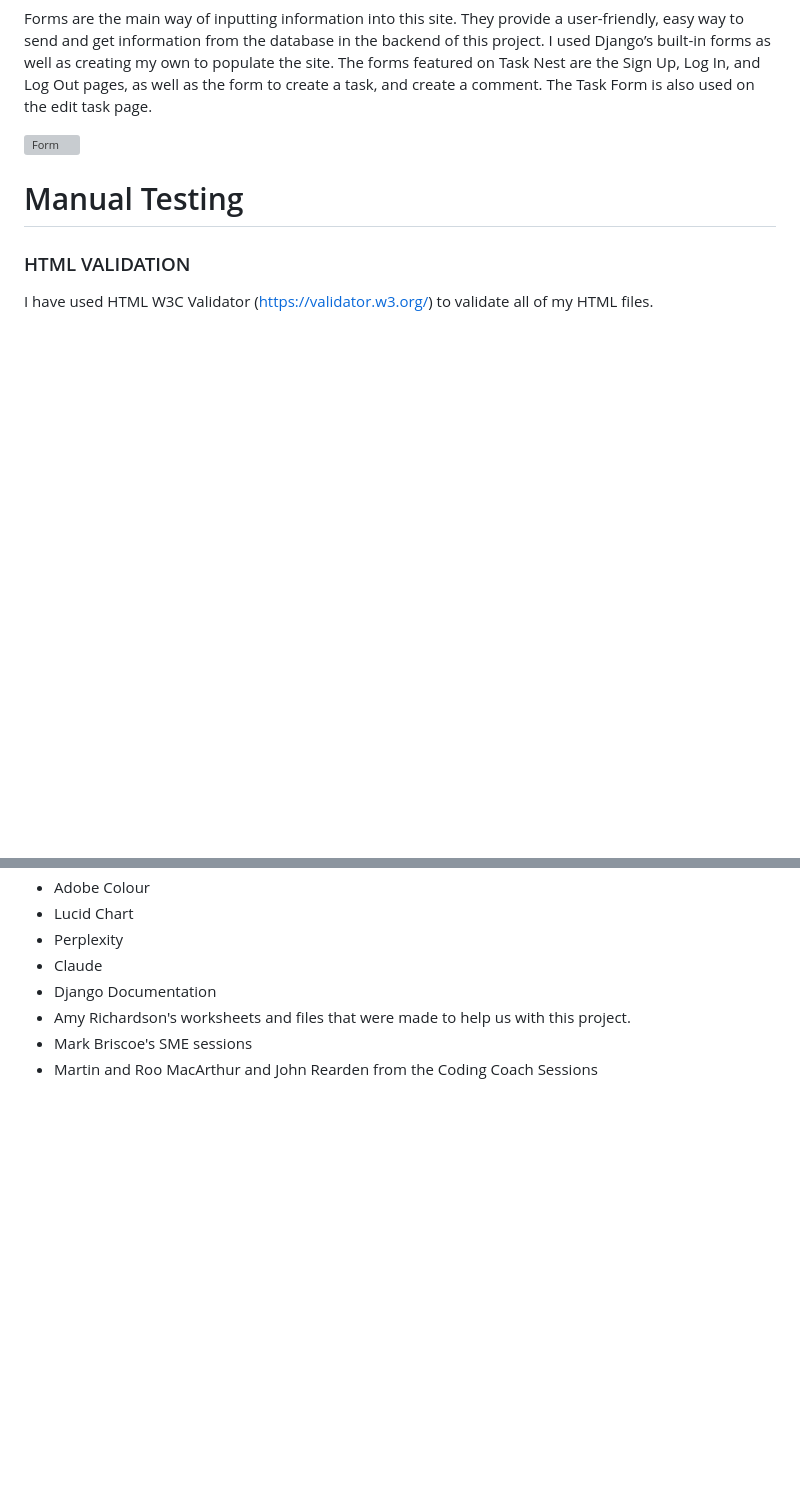
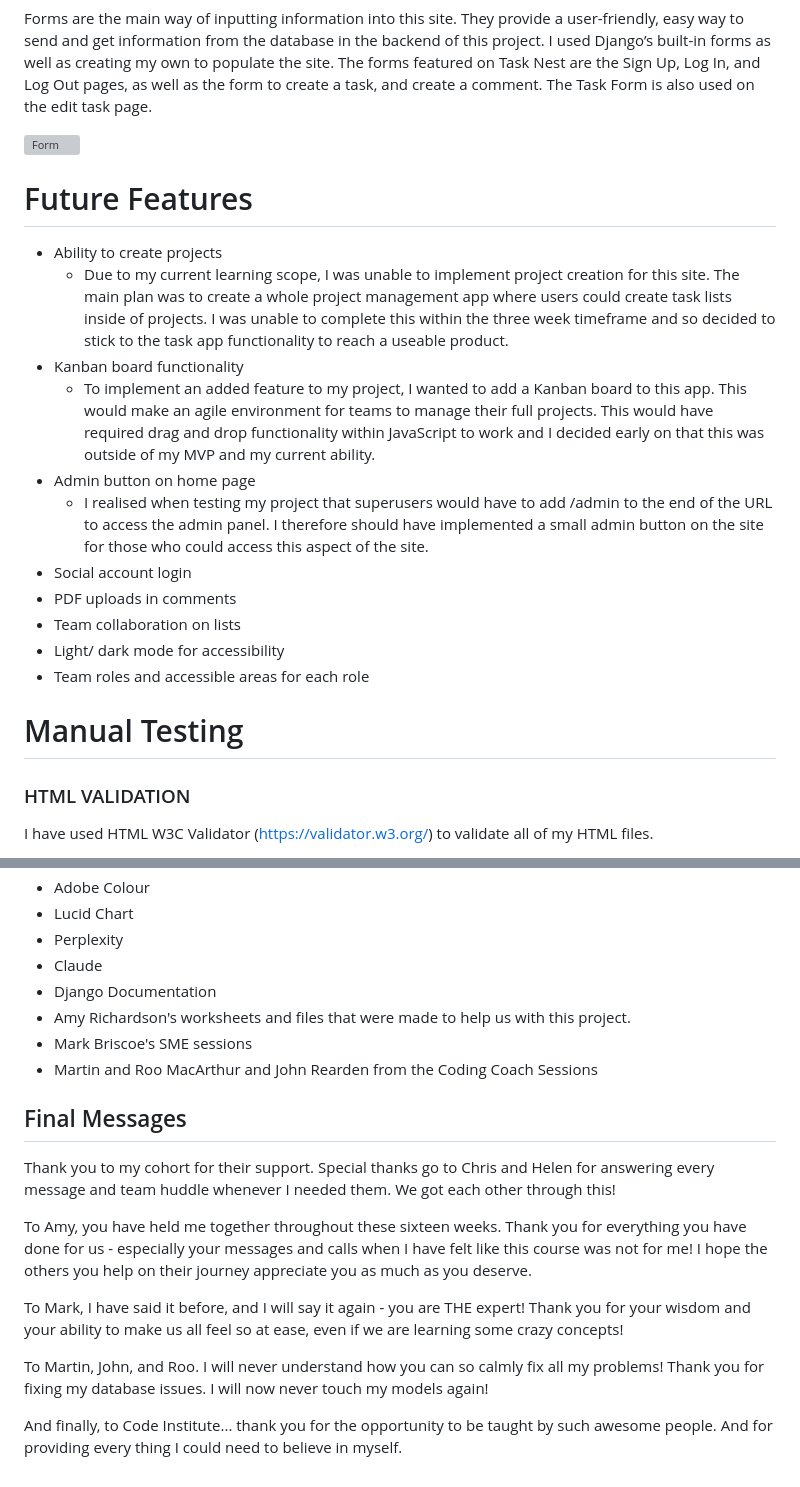
Before and after one commit to alexcurnow96/Task-Nest-Project, a Markdown page: README.md, 2 parts joined by grey strips. Rendered like a GitHub page; blank space fills up the shorter version; grey boxes are pictures that could not be loaded.

Commit message:
DOC: finished readme.md

```diff
--- a/README.md
+++ b/README.md
@@ -219,6 +219,21 @@ The forms featured on Task Nest are the Sign Up, Log In, and Log Out pages, as w
 
 ![Form](https://github.com/alexcurnow96/portfolio-project/blob/main/documentation/testing/taskform.png)
 
+# Future Features
+
+- Ability to create projects
+    - Due to my current learning scope, I was unable to implement project creation for this site. The main plan was to create a whole project management app where users could create task lists inside of projects. I was unable to complete this within the three week timeframe and so decided to stick to the task app functionality to reach a useable product.
+- Kanban board functionality
+    - To implement an added feature to my project, I wanted to add a Kanban board to this app. This would make an agile environment for teams to manage their full projects. This would have required drag and drop functionality within JavaScript to work and I decided early on that this was outside of my MVP and my current ability.
+- Admin button on home page
+    - I realised when testing my project that superusers would have to add /admin to the end of the URL to access the admin panel. I therefore should have implemented a small admin button on the site for those who could access this aspect of the site.
+- Social account login
+- PDF uploads in comments
+- Team collaboration on lists
+- Light/ dark mode for accessibility
+- Team roles and accessible areas for each role
+
+
 # Manual Testing
 
 ### HTML VALIDATION
@@ -337,3 +352,14 @@ The site was deployed to Heroku. The steps to deploy are as follows:
 - Amy Richardson's worksheets and files that were made to help us with this project.
 - Mark Briscoe's SME sessions
 - Martin and Roo MacArthur and John Rearden from the Coding Coach Sessions
+
+## Final Messages
+Thank you to my cohort for their support. Special thanks go to Chris and Helen for answering every message and team huddle whenever I needed them. We got each other through this!
+
+To Amy, you have held me together throughout these sixteen weeks. Thank you for everything you have done for us - especially your messages and calls when I have felt like this course was not for me! I hope the others you help on their journey appreciate you as much as you deserve.
+
+To Mark, I have said it before, and I will say it again - you are THE expert! Thank you for your wisdom and your ability to make us all feel so at ease, even if we are learning some crazy concepts!
+
+To Martin, John, and Roo. I will never understand how you can so calmly fix all my problems! Thank you for fixing my database issues. I will now never touch my models again!
+
+And finally, to Code Institute... thank you for the opportunity to be taught by such awesome people. And for providing every thing I could need to believe in myself.
```
